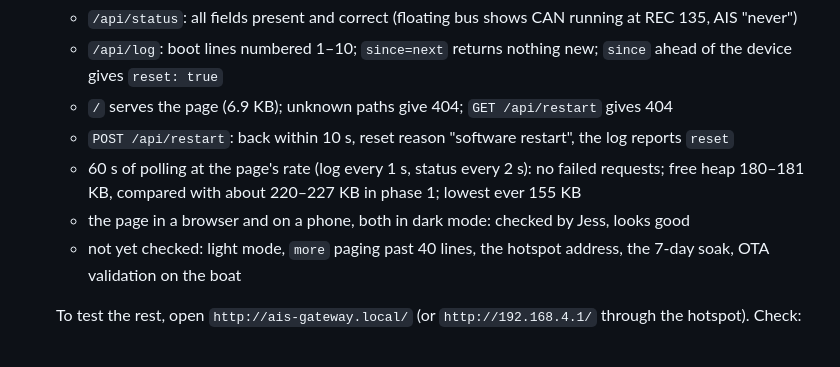
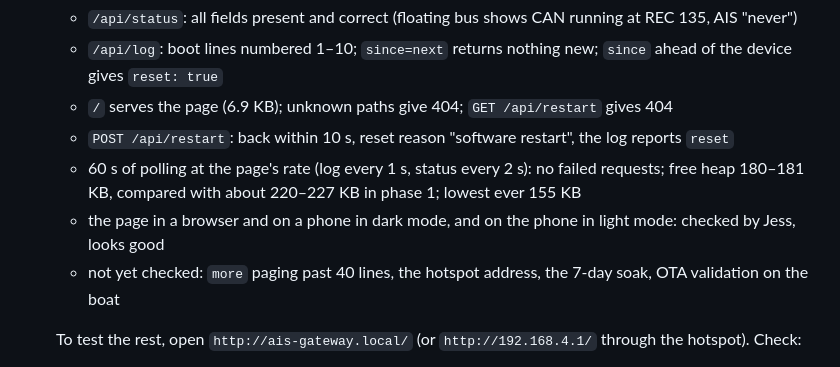
Before and after one commit to jtroyer76/N2k.AIS_Gateway, a Markdown page: docs/TESTING.md, the part around the change. Rendered like a GitHub page.

Commit message:
docs: phase 2 page checked in light mode

```diff
--- a/docs/TESTING.md
+++ b/docs/TESTING.md
@@ -121,8 +121,8 @@ Boat computer: **nootka-pc** (the boat's permanent Windows 11 PC, not a laptop),
   - `/` serves the page (6.9 KB); unknown paths give 404; `GET /api/restart` gives 404
   - `POST /api/restart`: back within 10 s, reset reason "software restart", the log reports `reset`
   - 60 s of polling at the page's rate (log every 1 s, status every 2 s): no failed requests; free heap 180–181 KB, compared with about 220–227 KB in phase 1; lowest ever 155 KB
-  - the page in a browser and on a phone, both in dark mode: checked by Jess, looks good
-  - not yet checked: light mode, `more` paging past 40 lines, the hotspot address, the 7-day soak, OTA validation on the boat
+  - the page in a browser and on a phone in dark mode, and on the phone in light mode: checked by Jess, looks good
+  - not yet checked: `more` paging past 40 lines, the hotspot address, the 7-day soak, OTA validation on the boat
 
   To test the rest, open `http://ais-gateway.local/` (or `http://192.168.4.1/` through the hotspot). Check:
   - the tiles refresh and the console fills, including the boot lines
```
